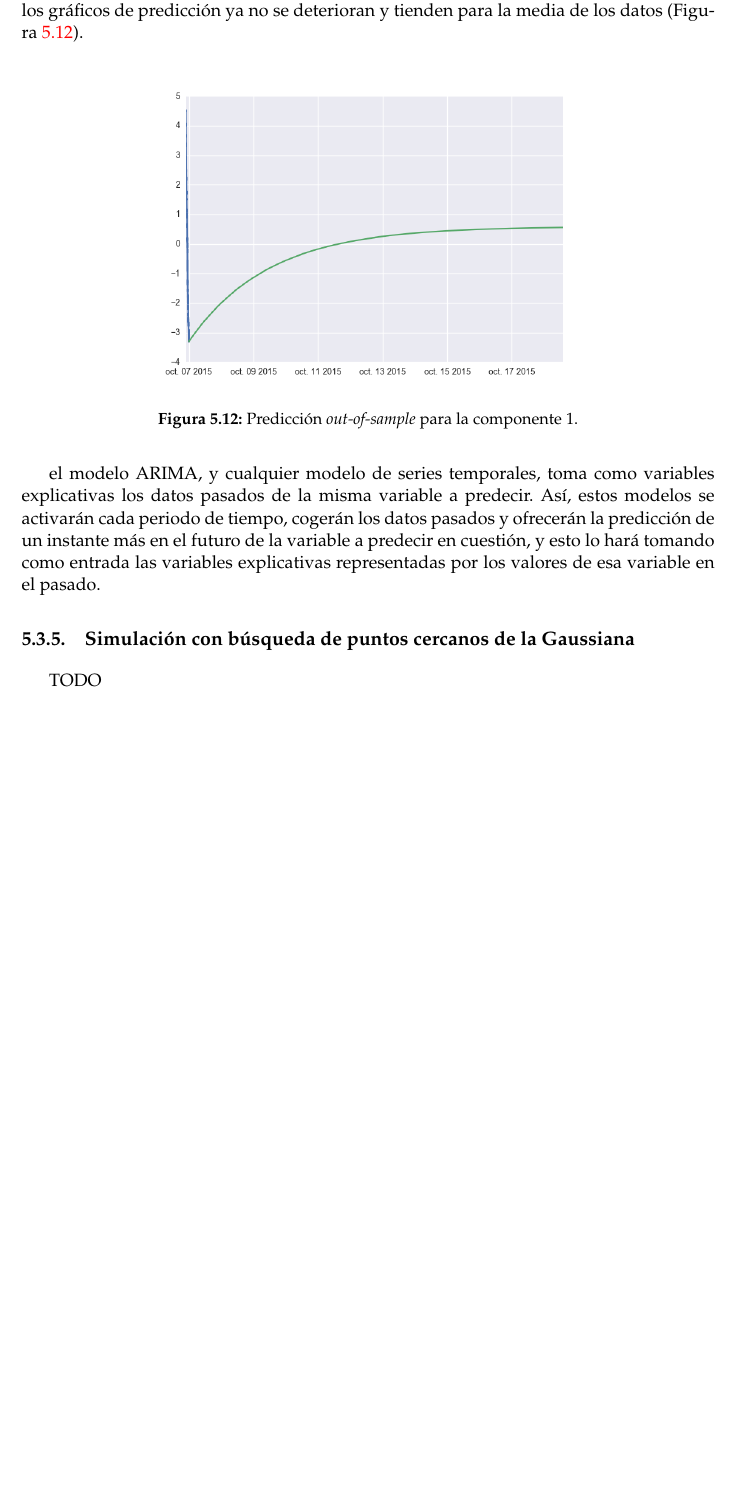
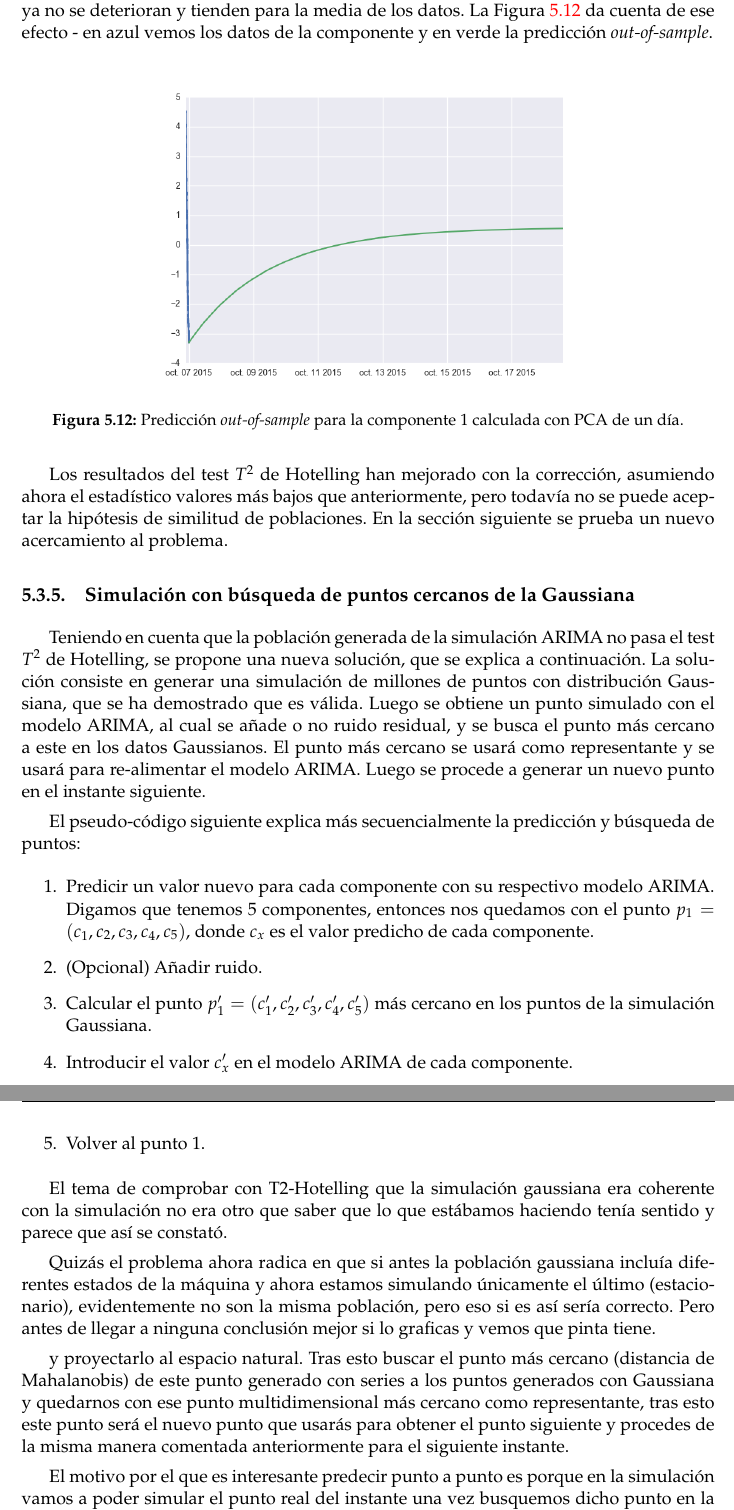
Before and after one commit to pedromorfeu/TFM, a LaTeX thesis (tfgetsinf/tex/latex/tfgetsinf/simulation.tex): part of page 36 of 44 before the commit and two parts of pages 36 and 37 of 46 after it, the two joined at a grey line, cut so that both start at the same text, the shorter picture padded with empty space. Compiled offline with pdfLaTeX.

Commit message:
thesis experiments arima gaussian

```diff
--- a/tfgetsinf/tex/latex/tfgetsinf/simulation.tex
+++ b/tfgetsinf/tex/latex/tfgetsinf/simulation.tex
@@ -775,19 +775,41 @@ timeseries_sample_diff = timeseries_sample.sub(timeseries_sample.shift())
         En el gráfico de predicción {\em in-sample} (Figura~\ref{fig:arima_c1_all_dataset_fit}), podemos ver que el modelo se ajusta bastante bien a la serie de la componente. En el gráfico de predicción {\em out-of-sample} ((Figura~\ref{fig:arima_c1_all_dataset_pred})), vemos que los valores siguen una tendencia creciente, que seguirá hasta infinito.
 
         \subsection{Predicción ARIMA con PCA de un día}
-        El cálculo de PCA debe hacerse para el mismo día de la serie. Con esta corrección, los gráficos de predicción ya no se deterioran y tienden para la media de los datos (Figura~\ref{fig:arima_c1_one_day_pred}).
+        El cálculo de PCA debe hacerse sobre los datos del día de la serie y no sobre todo el {\em dataset} como visto en la sección anterior. Con esta corrección, los gráficos de predicción ya no se deterioran y tienden para la media de los datos. La  Figura~\ref{fig:arima_c1_one_day_pred} da cuenta de ese efecto - en azul vemos los datos de la componente y en verde la predicción {\em out-of-sample}.
 
-    \begin{figure}[H]
-        \centering
-        \includegraphics[width=0.7\textwidth]{arima_c1_one_day_pred.png}
-        \caption{Predicción {\em out-of-sample} para la componente 1.}
-        \label{fig:arima_c1_one_day_pred}
-    \end{figure}
+        \begin{figure}[H]
+            \centering
+            \includegraphics[width=0.7\textwidth]{arima_c1_one_day_pred.png}
+            \caption{Predicción {\em out-of-sample} para la componente 1 calculada con PCA de un día.}
+            \label{fig:arima_c1_one_day_pred}
+        \end{figure}
 
-        el modelo ARIMA, y cualquier modelo de series temporales, toma como variables explicativas los datos pasados de la misma variable a predecir. Así, estos modelos se activarán cada periodo de tiempo, cogerán los datos pasados y ofrecerán la predicción de un instante más en el futuro de la variable a predecir en cuestión, y esto lo hará tomando como entrada las variables explicativas representadas por los valores de esa variable en el pasado.
+        Los resultados del test \(T^2\) de Hotelling han mejorado con la corrección, asumiendo ahora el estadístico valores más bajos que anteriormente, pero todavía no se puede aceptar la hipótesis de similitud de poblaciones. En la sección siguiente se prueba un nuevo acercamiento al problema.
+%        el modelo ARIMA, y cualquier modelo de series temporales, toma como variables explicativas los datos pasados de la misma variable a predecir. Así, estos modelos se activarán cada periodo de tiempo, cogerán los datos pasados y ofrecerán la predicción de un instante más en el futuro de la variable a predecir en cuestión, y esto lo hará tomando como entrada las variables explicativas representadas por los valores de esa variable en el pasado.
 
         \subsection{Simulación con búsqueda de puntos cercanos de la Gaussiana}
-        TODO
+        Teniendo en cuenta que la población generada de la simulación ARIMA no pasa el test \(T^2\) de Hotelling, se propone una nueva solución, que se explica a continuación. La solución consiste en generar una simulación de millones de puntos con distribución Gaussiana, que se ha demostrado que es válida. Luego se obtiene un punto simulado con el modelo ARIMA, al cual se añade o no ruido residual, y se busca el punto más cercano a este en los datos Gaussianos. El punto más cercano se usará como representante y se usará para re-alimentar el modelo ARIMA. Luego se procede a generar un nuevo punto en el instante siguiente.
+
+        El pseudo-código siguiente explica más secuencialmente la predicción y búsqueda de puntos:
+        \begin{enumerate}
+        \item Predicir un valor nuevo para cada componente con su respectivo modelo ARIMA. Digamos que tenemos 5 componentes, entonces nos quedamos con el punto \(p_{1} = (c_{1}, c_{2}, c_{3}, c_{4}, c_{5})\), donde \(c_{x}\) es el valor predicho de cada componente.
+        \item (Opcional) Añadir ruido.
+        \item Calcular el punto \(p_{1}' = (c_{1}', c_{2}', c_{3}', c_{4}', c_{5}')\) más cercano en los puntos de la simulación Gaussiana.
+        \item Introducir el valor \(c_{x}'\) en el modelo ARIMA de cada componente.
+        \item Volver al punto 1.
+        \end{enumerate}
+
+El tema de comprobar con T2-Hotelling que la simulación gaussiana era coherente con la simulación no era otro que saber que lo que estábamos haciendo tenía sentido y parece que así se constató.
+
+Quizás el problema ahora radica en que si antes la población gaussiana incluía diferentes estados de la máquina y ahora estamos simulando únicamente el último (estacionario), evidentemente no son la misma población, pero eso si es así sería correcto. Pero antes de llegar a ninguna conclusión mejor si lo graficas y vemos que pinta tiene.
+
+         y proyectarlo al espacio natural. Tras esto buscar el punto más cercano (distancia de Mahalanobis) de este punto generado con series a los puntos generados con Gaussiana y quedarnos con ese punto multidimensional más cercano como representante, tras esto este punto será el nuevo punto que usarás para obtener el punto siguiente y procedes de la misma manera comentada anteriormente para el siguiente instante.
+
+        El motivo por el que es interesante predecir punto a punto es porque en la simulación vamos a poder simular el punto real del instante una vez busquemos dicho punto en la Gaussiana y parece natural y más realista el cambiar la predicción por la del dato predicho por ARIMA, pues el test T2-Hotelling si que indicaba igualdad de poblaciones, es por ello que tu estimación debería de ser la del punto más próximo dentro de la simulación Gaussiana, con lo que es de esperar que el modelo no se suavice tanto y añada algo de ruido que le de un toque realista a la simulación.
+
+También estaría bien poder hacer esto sin tener que estimar el modelo cada vez, pues eso requiere de un tiempo considerable. Este entrenamiento rutinario te obligaría a ofrecer varias estimaciones de una vez sin poder realimentar el bloque de puntos que predices con nuevos valores. Aunque podrías ir avanzando en paralelo en la parte de la Gaussiana con lo que hay y a la vez ir viendo como solucionar esta parte.
+
+Para la parte de predicción con nuevos valores, a falta de aportar una solución definitiva, se me ocurre que cuando el modelo esté entrenando, entonces hagas una búsqueda exhaustiva de los parámetros del modelo probando con varios AR, I, MA. Pero cuando estés en modo predicción entonces montes el vector con los nuevos datos que adicionarás al final a los anteriores, y hagas la estimación del modelo sin búsqueda exhaustiva de los parámetros AR, I, MA, asignándole los que ya aprendiste durante el training. Operando así, igual podemos llegar a ofrecer una única predicción por instante, pues los tiempos de estimación se deberían de reducir considerablemente.
 
     % Big Data
     \chapter{Big Data}
```
Also changed, not shown: tfgetsinf/tex/latex/tfgetsinf/simulation.pdf, tfgetsinf/tex/latex/tfgetsinf/simulation.tex (4 more changed lines), 5 other files.
